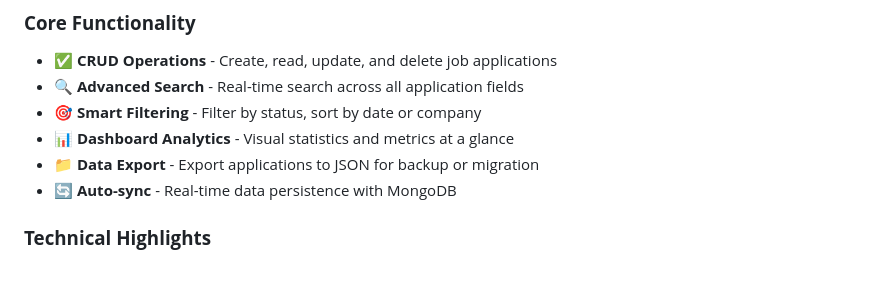
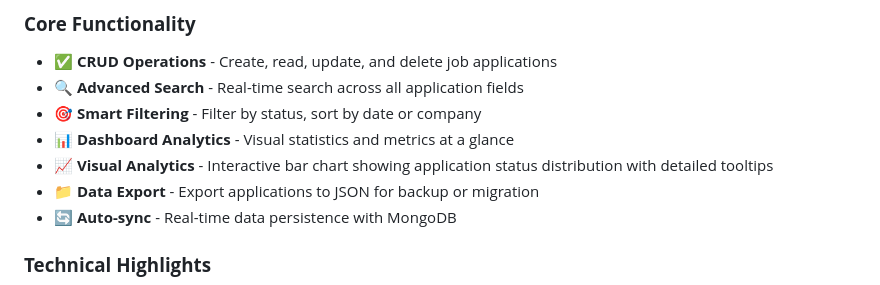
Before and after one commit to aar0gya/job-tracker-pro, a Markdown page: README.md, the part around one of its changes. GitHub-like rendering.

Commit message:
docs: Add visual analytics feature description to README and improve section spacing.

```diff
--- a/README.md
+++ b/README.md
@@ -53,6 +53,7 @@ Job Tracker Pro is a production-ready, full-stack application designed to stream
 - 🔍 **Advanced Search** - Real-time search across all application fields
 - 🎯 **Smart Filtering** - Filter by status, sort by date or company
 - 📊 **Dashboard Analytics** - Visual statistics and metrics at a glance
+- 📈 **Visual Analytics** - Interactive bar chart showing application status distribution with detailed tooltips
 - 📁 **Data Export** - Export applications to JSON for backup or migration
 - 🔄 **Auto-sync** - Real-time data persistence with MongoDB
 
```
Also changed, not shown: other parts of README.md (+21 -0 lines).
